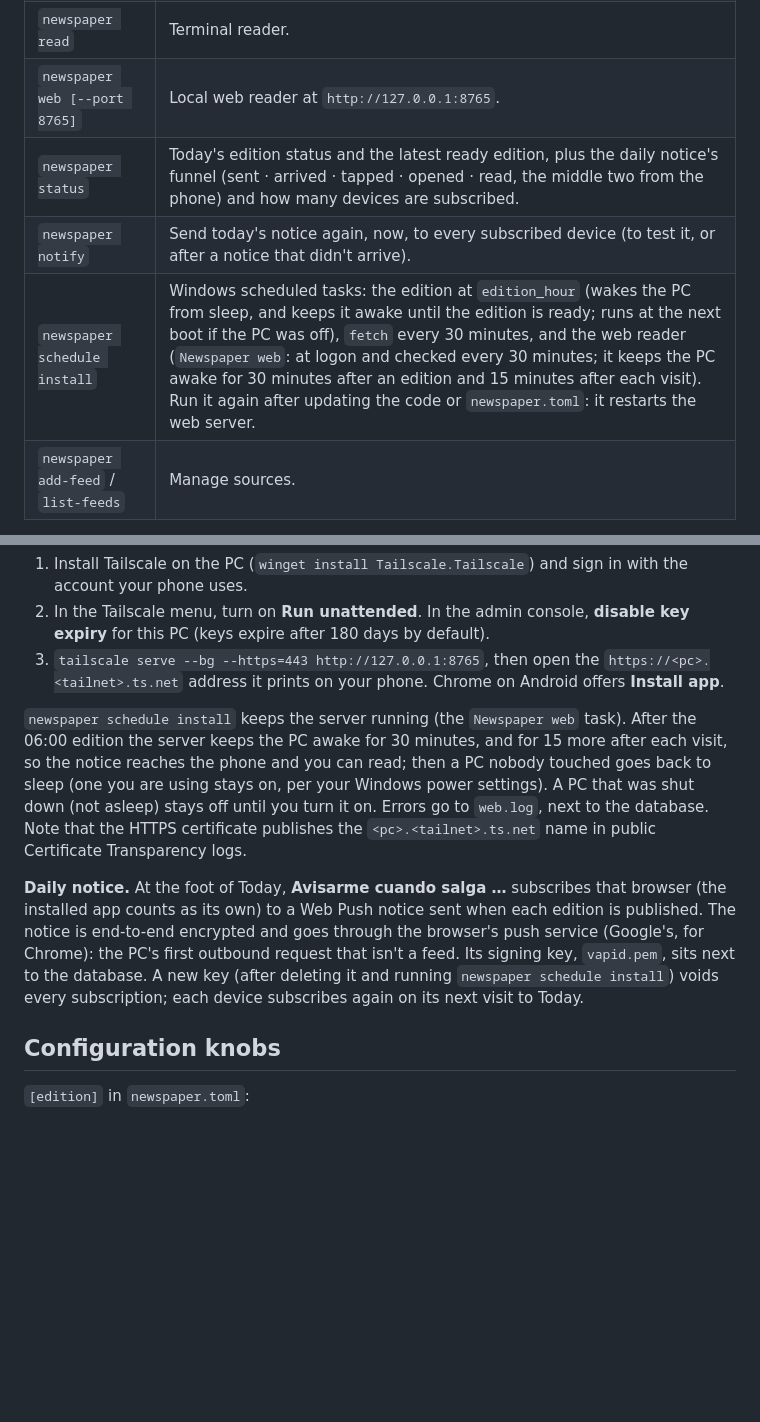
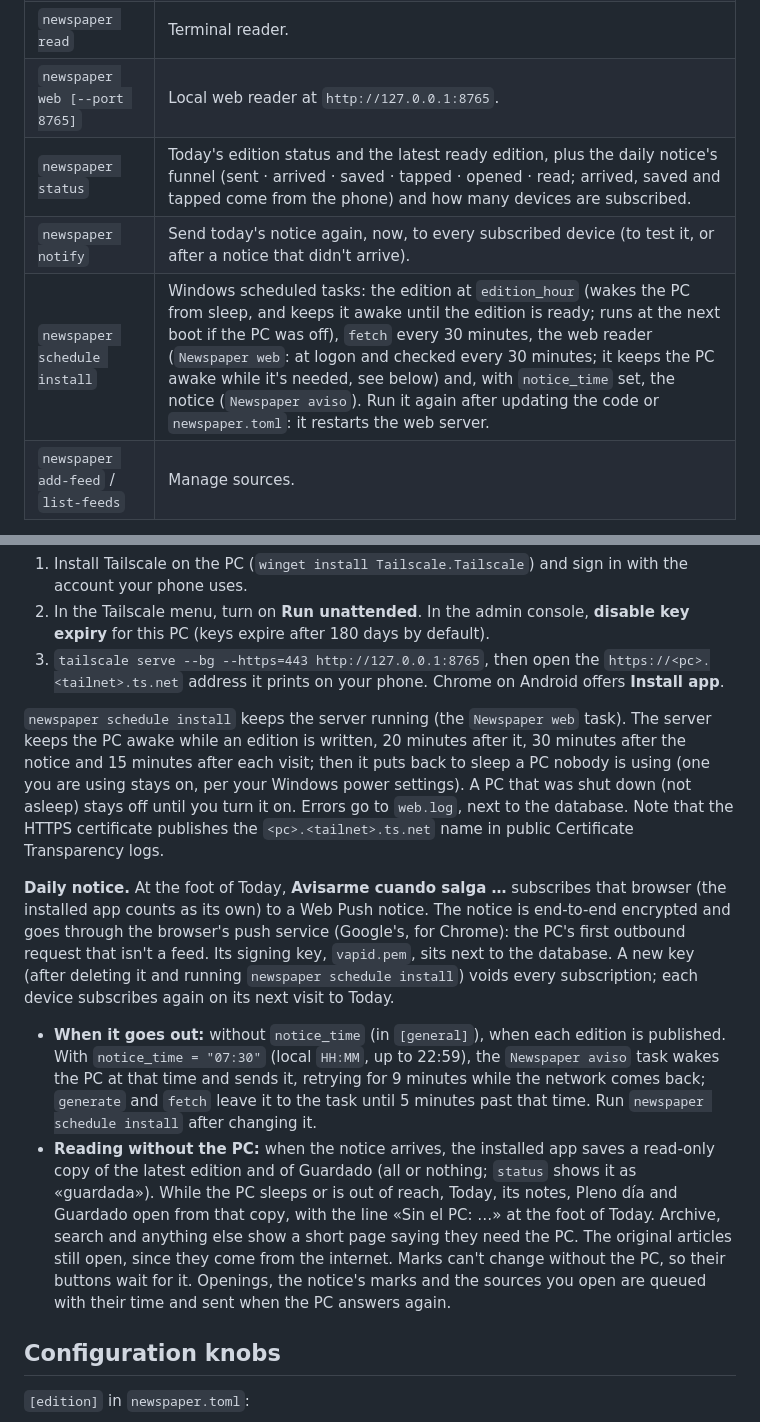
Before and after one commit to RicketyMajor/newspaper-app, a Markdown page: README.md, 2 parts joined by grey strips. Drawn GitHub-style; blank space fills up the shorter version.

Commit message:
docs: notice_time, the notice task and reading without the PC

```diff
--- a/README.md
+++ b/README.md
@@ -44,9 +44,9 @@ The configuration is looked up in `./newspaper.toml`, then `~/.newspaper/newspap
 | `newspaper fetch` | Fetch the feeds and store new articles (no LLM). The scheduled task runs it every 30 minutes so short feeds don't lose articles between editions. |
 | `newspaper read` | Terminal reader. |
 | `newspaper web [--port 8765]` | Local web reader at `http://127.0.0.1:8765`. |
-| `newspaper status` | Today's edition status and the latest ready edition, plus the daily notice's funnel (sent · arrived · tapped · opened · read, the middle two from the phone) and how many devices are subscribed. |
+| `newspaper status` | Today's edition status and the latest ready edition, plus the daily notice's funnel (sent · arrived · saved · tapped · opened · read; arrived, saved and tapped come from the phone) and how many devices are subscribed. |
 | `newspaper notify` | Send today's notice again, now, to every subscribed device (to test it, or after a notice that didn't arrive). |
-| `newspaper schedule install` | Windows scheduled tasks: the edition at `edition_hour` (wakes the PC from sleep, and keeps it awake until the edition is ready; runs at the next boot if the PC was off), `fetch` every 30 minutes, and the web reader (`Newspaper web`: at logon and checked every 30 minutes; it keeps the PC awake for 30 minutes after an edition and 15 minutes after each visit). Run it again after updating the code or `newspaper.toml`: it restarts the web server. |
+| `newspaper schedule install` | Windows scheduled tasks: the edition at `edition_hour` (wakes the PC from sleep, and keeps it awake until the edition is ready; runs at the next boot if the PC was off), `fetch` every 30 minutes, the web reader (`Newspaper web`: at logon and checked every 30 minutes; it keeps the PC awake while it's needed, see below) and, with `notice_time` set, the notice (`Newspaper aviso`). Run it again after updating the code or `newspaper.toml`: it restarts the web server. |
 | `newspaper add-feed` / `list-feeds` | Manage sources. |
 
 Opening `read` or `web` after `edition_hour` starts today's edition in the background if it does not exist yet; meanwhile you read the previous one.
@@ -74,9 +74,12 @@ The web reader only listens on `127.0.0.1`. [Tailscale](https://tailscale.com) p
 2. In the Tailscale menu, turn on **Run unattended**. In the admin console, **disable key expiry** for this PC (keys expire after 180 days by default).
 3. `tailscale serve --bg --https=443 http://127.0.0.1:8765`, then open the `https://<pc>.<tailnet>.ts.net` address it prints on your phone. Chrome on Android offers **Install app**.
 
-`newspaper schedule install` keeps the server running (the `Newspaper web` task). After the 06:00 edition the server keeps the PC awake for 30 minutes, and for 15 more after each visit, so the notice reaches the phone and you can read; then a PC nobody touched goes back to sleep (one you are using stays on, per your Windows power settings). A PC that was shut down (not asleep) stays off until you turn it on. Errors go to `web.log`, next to the database. Note that the HTTPS certificate publishes the `<pc>.<tailnet>.ts.net` name in public Certificate Transparency logs.
+`newspaper schedule install` keeps the server running (the `Newspaper web` task). The server keeps the PC awake while an edition is written, 20 minutes after it, 30 minutes after the notice and 15 minutes after each visit; then it puts back to sleep a PC nobody is using (one you are using stays on, per your Windows power settings). A PC that was shut down (not asleep) stays off until you turn it on. Errors go to `web.log`, next to the database. Note that the HTTPS certificate publishes the `<pc>.<tailnet>.ts.net` name in public Certificate Transparency logs.
 
-**Daily notice.** At the foot of Today, **Avisarme cuando salga …** subscribes that browser (the installed app counts as its own) to a Web Push notice sent when each edition is published. The notice is end-to-end encrypted and goes through the browser's push service (Google's, for Chrome): the PC's first outbound request that isn't a feed. Its signing key, `vapid.pem`, sits next to the database. A new key (after deleting it and running `newspaper schedule install`) voids every subscription; each device subscribes again on its next visit to Today.
+**Daily notice.** At the foot of Today, **Avisarme cuando salga …** subscribes that browser (the installed app counts as its own) to a Web Push notice. The notice is end-to-end encrypted and goes through the browser's push service (Google's, for Chrome): the PC's first outbound request that isn't a feed. Its signing key, `vapid.pem`, sits next to the database. A new key (after deleting it and running `newspaper schedule install`) voids every subscription; each device subscribes again on its next visit to Today.
+
+- **When it goes out:** without `notice_time` (in `[general]`), when each edition is published. With `notice_time = "07:30"` (local `HH:MM`, up to 22:59), the `Newspaper aviso` task wakes the PC at that time and sends it, retrying for 9 minutes while the network comes back; `generate` and `fetch` leave it to the task until 5 minutes past that time. Run `newspaper schedule install` after changing it.
+- **Reading without the PC:** when the notice arrives, the installed app saves a read-only copy of the latest edition and of Guardado (all or nothing; `status` shows it as «guardada»). While the PC sleeps or is out of reach, Today, its notes, Pleno día and Guardado open from that copy, with the line «Sin el PC: …» at the foot of Today. Archive, search and anything else show a short page saying they need the PC. The original articles still open, since they come from the internet. Marks can't change without the PC, so their buttons wait for it. Openings, the notice's marks and the sources you open are queued with their time and sent when the PC answers again.
 
 ## Configuration knobs
 
```
